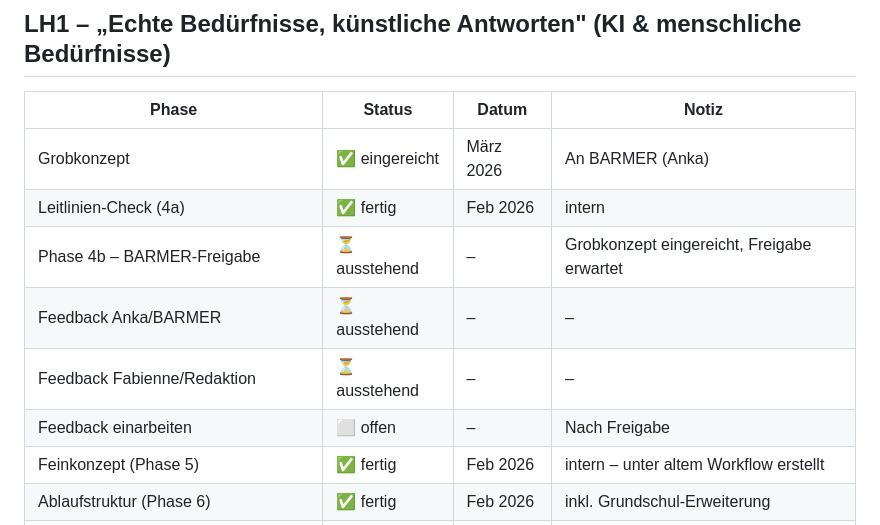
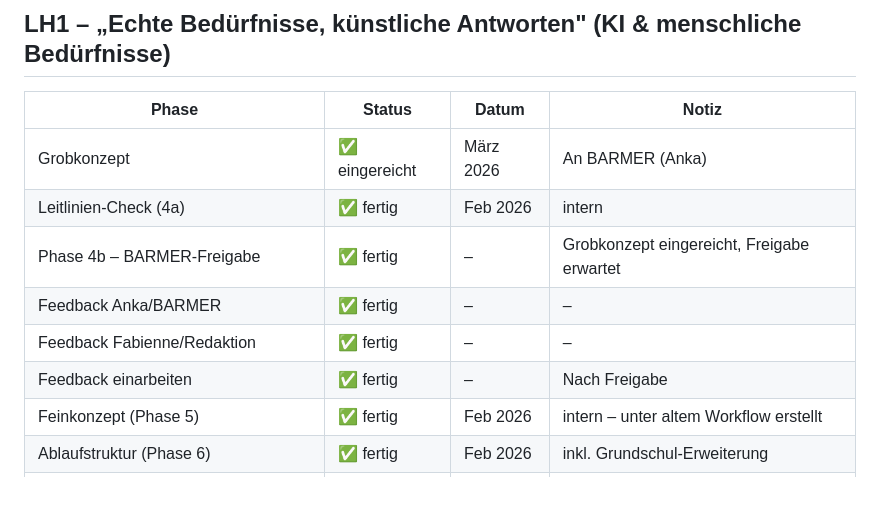
Before and after one commit to 71Professor/durchblickt, a Markdown page: status.md, the part around the change. GitHub-like rendering; blank space fills up the shorter version.

```diff
--- a/status.md
+++ b/status.md
@@ -10,10 +10,10 @@
 | ------------------------------------- | ------------- | --------- | ------------------------------------------ |
 | Grobkonzept                           | ✅ eingereicht | März 2026 | An BARMER (Anka)                           |
 | Leitlinien-Check (4a)                 | ✅ fertig      | Feb 2026  | intern                                     |
-| Phase 4b – BARMER-Freigabe            | ⏳ ausstehend  | –         | Grobkonzept eingereicht, Freigabe erwartet |
-| Feedback Anka/BARMER                  | ⏳ ausstehend  | –         | –                                          |
-| Feedback Fabienne/Redaktion           | ⏳ ausstehend  | –         | –                                          |
-| Feedback einarbeiten                  | ⬜ offen       | –         | Nach Freigabe                              |
+| Phase 4b – BARMER-Freigabe            | ✅ fertig       | –         | Grobkonzept eingereicht, Freigabe erwartet |
+| Feedback Anka/BARMER                  | ✅ fertig  | –         | –                                          |
+| Feedback Fabienne/Redaktion           | ✅ fertig  | –         | –                                          |
+| Feedback einarbeiten                  | ✅ fertig      | –         | Nach Freigabe                              |
 | Feinkonzept (Phase 5)                 | ✅ fertig      | Feb 2026  | intern – unter altem Workflow erstellt     |
 | Ablaufstruktur (Phase 6)              | ✅ fertig      | Feb 2026  | inkl. Grundschul-Erweiterung               |
 | Arbeitsblätter (Phase 7)              | ✅ fertig      | Feb 2026  | AB1–7 + Grundschule                        |
```
